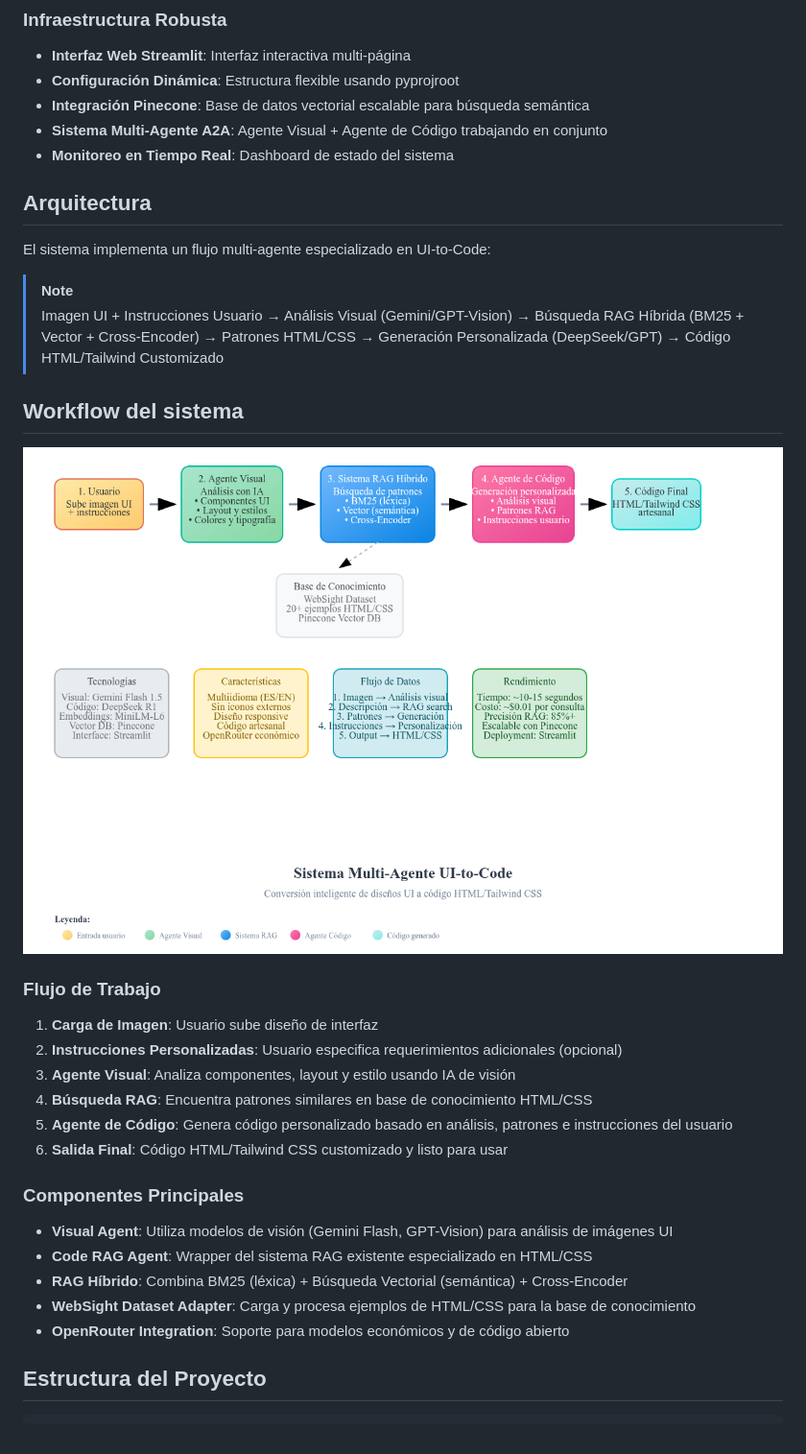
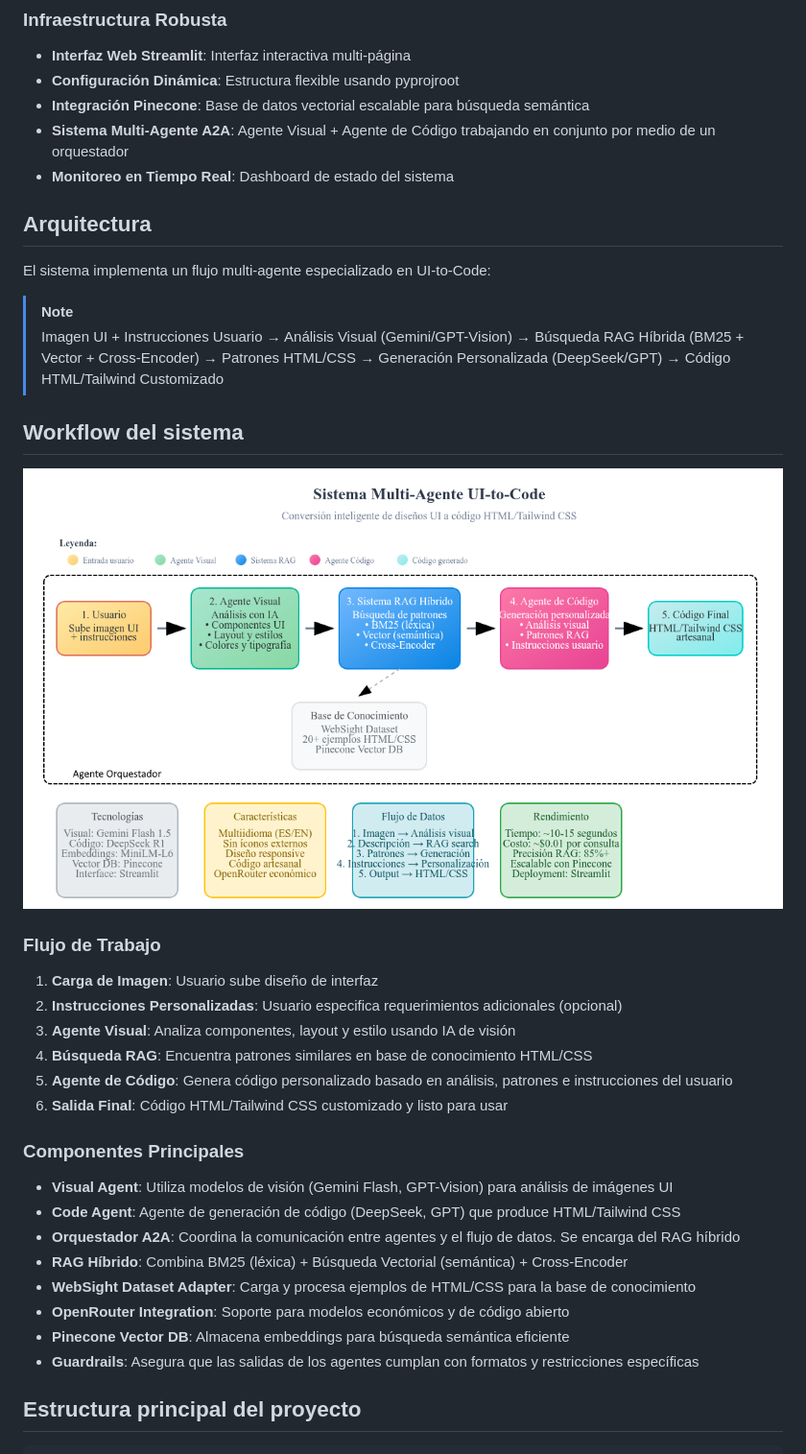
Before and after one commit to jorgeceferinovaldez/ui2code-rag, a Markdown page: README.md, the part around the change printed below. Shown: that part at 96% size. Rendered like a GitHub page; pictures changed too: docs/ui-to-code-workflow.png.

```diff
--- a/README.md
+++ b/README.md
@@ -77,7 +77,7 @@ Visita **http://localhost:8501** para acceder a la interfaz web interactiva.
 - **Interfaz Web Streamlit**: Interfaz interactiva multi-página
 - **Configuración Dinámica**: Estructura flexible usando pyprojroot
 - **Integración Pinecone**: Base de datos vectorial escalable para búsqueda semántica
-- **Sistema Multi-Agente A2A**: Agente Visual + Agente de Código trabajando en conjunto
+- **Sistema Multi-Agente A2A**: Agente Visual + Agente de Código trabajando en conjunto por medio de un orquestador
 - **Monitoreo en Tiempo Real**: Dashboard de estado del sistema
 
 ## Arquitectura
@@ -103,10 +103,13 @@ El sistema implementa un flujo multi-agente especializado en UI-to-Code:
 ### Componentes Principales
 
 * **Visual Agent**: Utiliza modelos de visión (Gemini Flash, GPT-Vision) para análisis de imágenes UI
-* **Code RAG Agent**: Wrapper del sistema RAG existente especializado en HTML/CSS
+* **Code Agent**: Agente de generación de código (DeepSeek, GPT) que produce HTML/Tailwind CSS
+* **Orquestador A2A**: Coordina la comunicación entre agentes y el flujo de datos. Se encarga del RAG híbrido
 * **RAG Híbrido**: Combina BM25 (léxica) + Búsqueda Vectorial (semántica) + Cross-Encoder
 * **WebSight Dataset Adapter**: Carga y procesa ejemplos de HTML/CSS para la base de conocimiento
 * **OpenRouter Integration**: Soporte para modelos económicos y de código abierto
+* **Pinecone Vector DB**: Almacena embeddings para búsqueda semántica eficiente
+* **Guardrails**: Asegura que las salidas de los agentes cumplan con formatos y restricciones específicas
 
-## Estructura del Proyecto
+## Estructura principal del proyecto
 
```
Also changed, not shown: other parts of README.md (+85 -33 lines), 1 other file.
